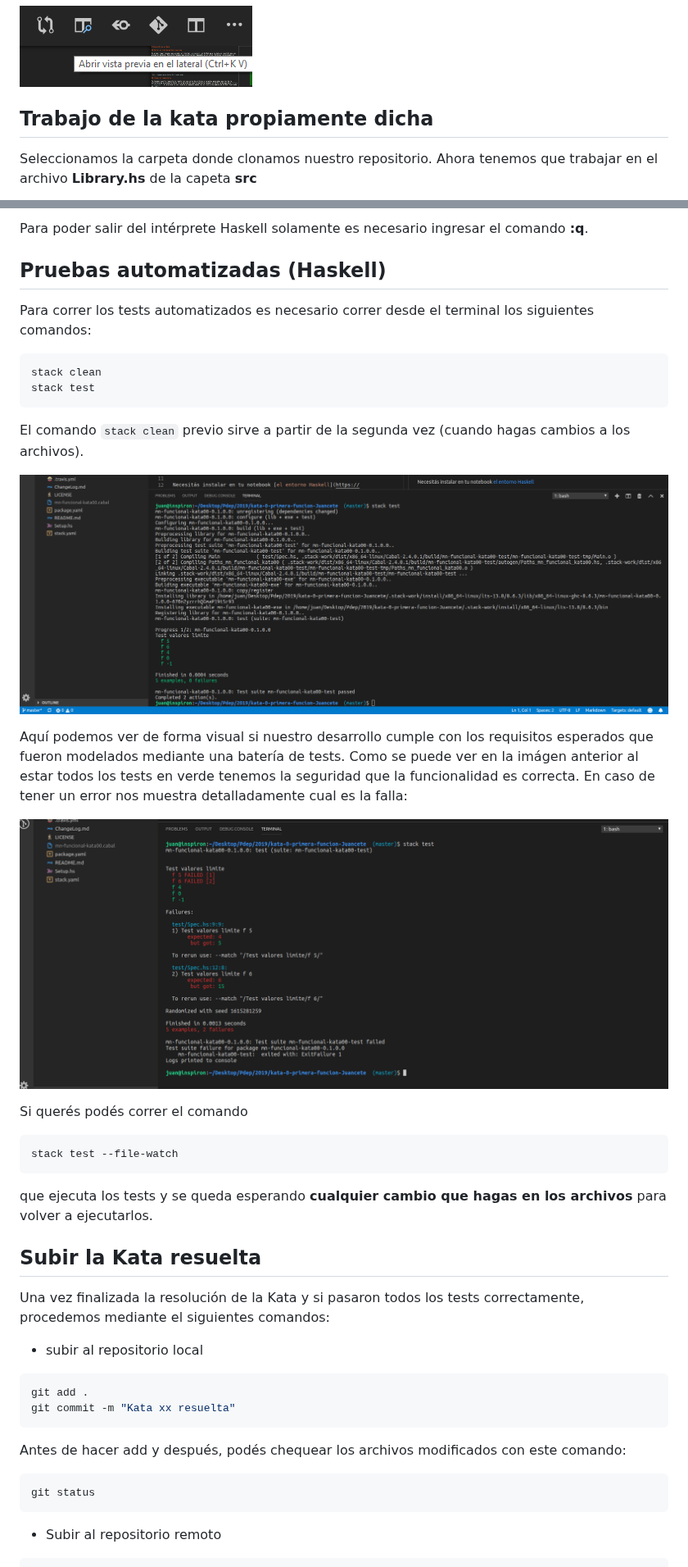
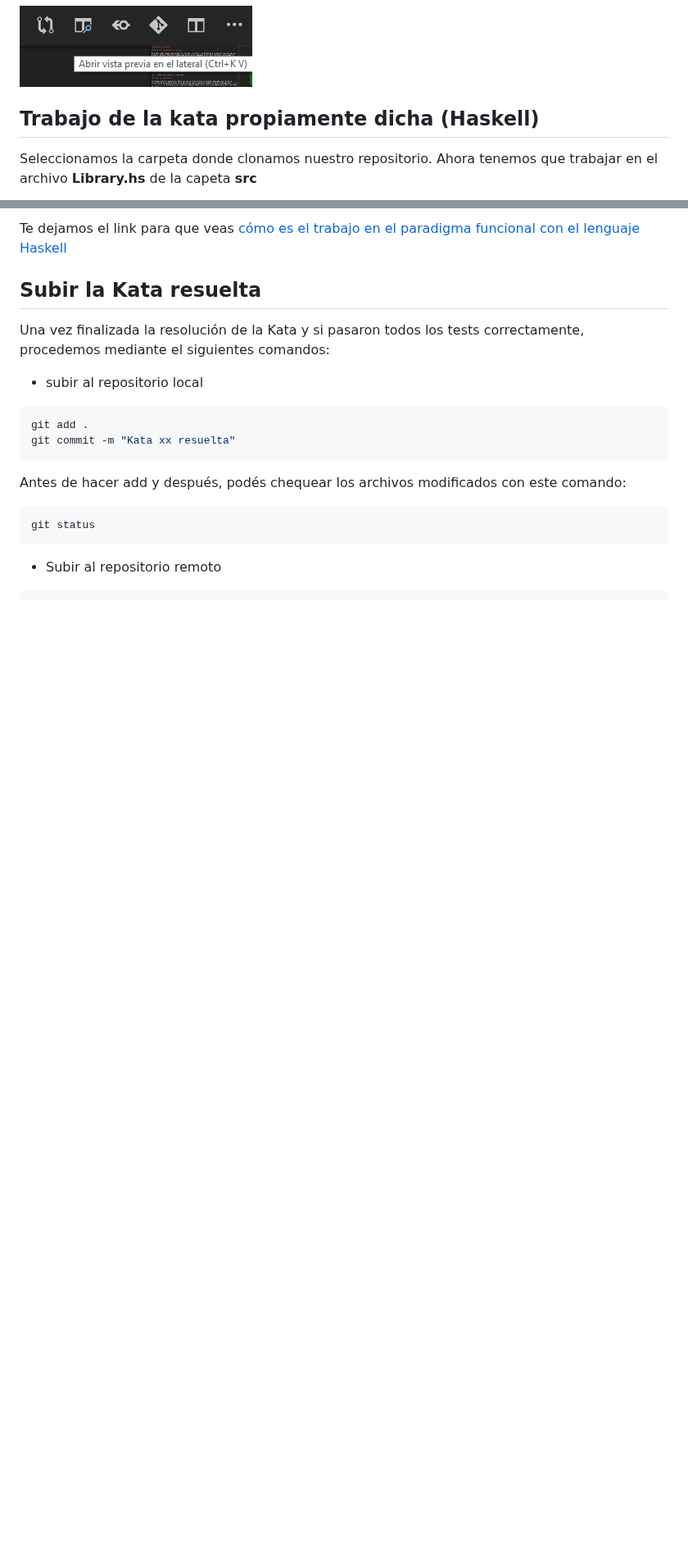
Before and after one commit to pdep-utn/enunciados-miercoles-noche, a Markdown page: pages/katas/katas-guia.md, 2 parts joined by grey strips. Shown at 82% size. Drawn GitHub-style; blank space fills up the shorter version.

Commit message:
Working in Haskell unified page

````diff
--- a/pages/katas/katas-guia.md
+++ b/pages/katas/katas-guia.md
@@ -87,7 +87,7 @@ Un detalle muy importante es que deben escribir en el archivo `README.md` del di
 
 ![](../../images/guia-katas/previsualizarMd.png)
 
-## Trabajo de la kata propiamente dicha
+## Trabajo de la kata propiamente dicha (Haskell)
 
 Seleccionamos la carpeta donde clonamos nuestro repositorio. Ahora tenemos que trabajar en el archivo **Library.hs** de la capeta **src**
 
@@ -110,29 +96,4 @@ Y podemos jugar con nuestra función/es desarrolladas
-Para poder salir del intérprete Haskell solamente es necesario ingresar el comando **:q**.
-
-## Pruebas automatizadas (Haskell)
-
-Para correr los tests automatizados es necesario correr desde el terminal los siguientes comandos:
-
-```bash
-stack clean
-stack test
-```
-
-El comando `stack clean` previo sirve a partir de la segunda vez (cuando hagas cambios a los archivos).
-
-![](../../images/guia-katas/07.tests.png)
-
-Aquí podemos ver de forma visual si nuestro desarrollo cumple con los requisitos esperados que fueron modelados mediante una batería de tests. Como se puede ver en la imágen anterior al estar todos los tests en verde tenemos la seguridad que la funcionalidad es correcta. En caso de tener un error nos muestra detalladamente cual es la falla:
-
-![](../../images/guia-katas/08.fail.png)
-
-Si querés podés correr el comando
-
-```bash
-stack test --file-watch
-```
-
-que ejecuta los tests y se queda esperando **cualquier cambio que hagas en los archivos** para volver a ejecutarlos.
+Te dejamos el link para que veas [cómo es el trabajo en el paradigma funcional con el lenguaje Haskell](../haskell/trabajo.md)
 
 ## Subir la Kata resuelta
 
````
Also changed, not shown: other parts of pages/katas/katas-guia.md (+0 -14 lines), pages/haskell/nuevoProyecto.md (+1 -30 lines), images/haskell/fail.png (renamed from images/guia-katas/08.fail.png), images/haskell/ghciPrettyPrint.png (added), images/haskell/pruebas-manuales.png (renamed from images/guia-katas/06.pruebas.png), images/haskell/tests.png (renamed from images/guia-katas/07.tests.png), 1 other file.
